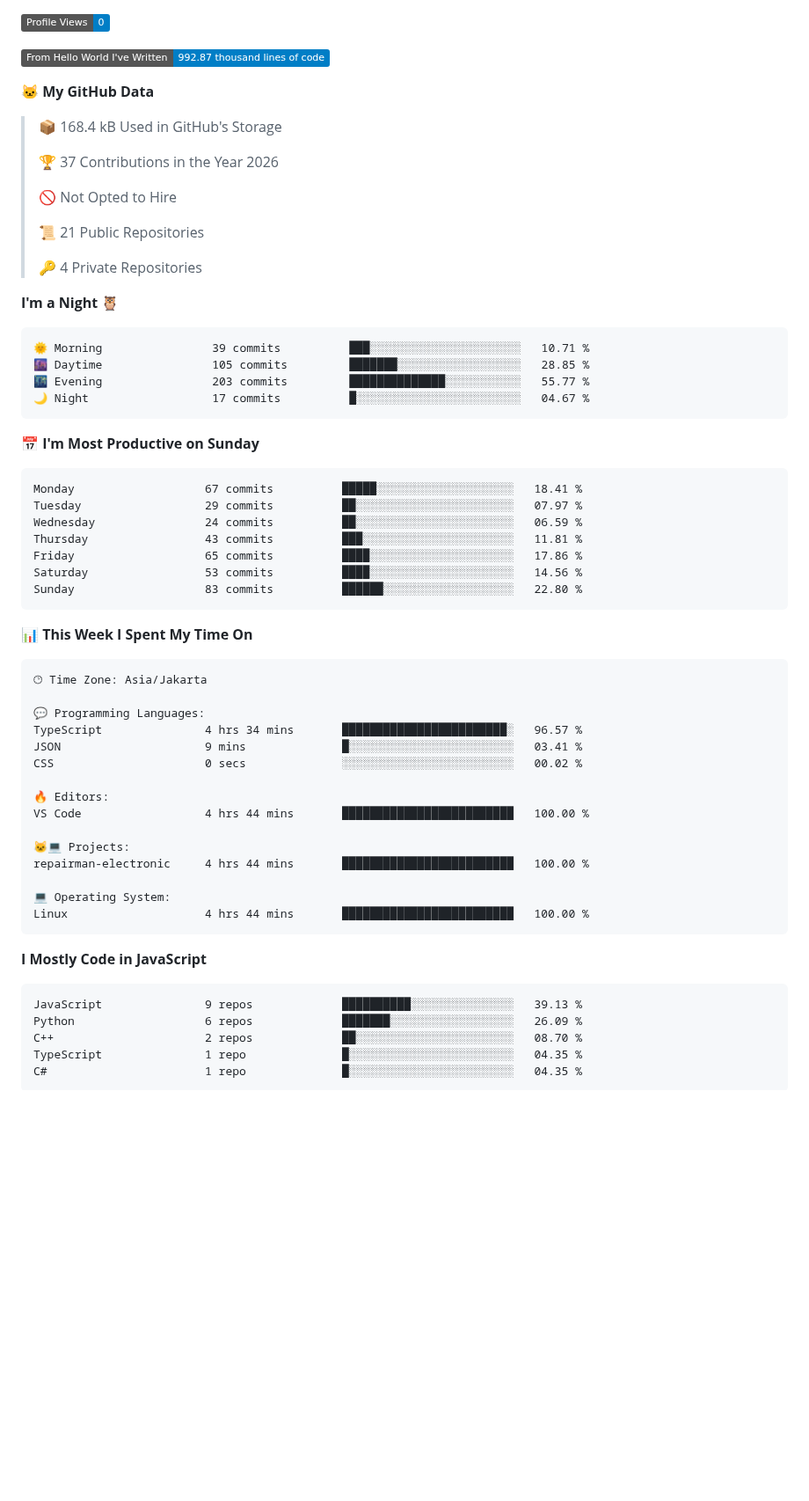
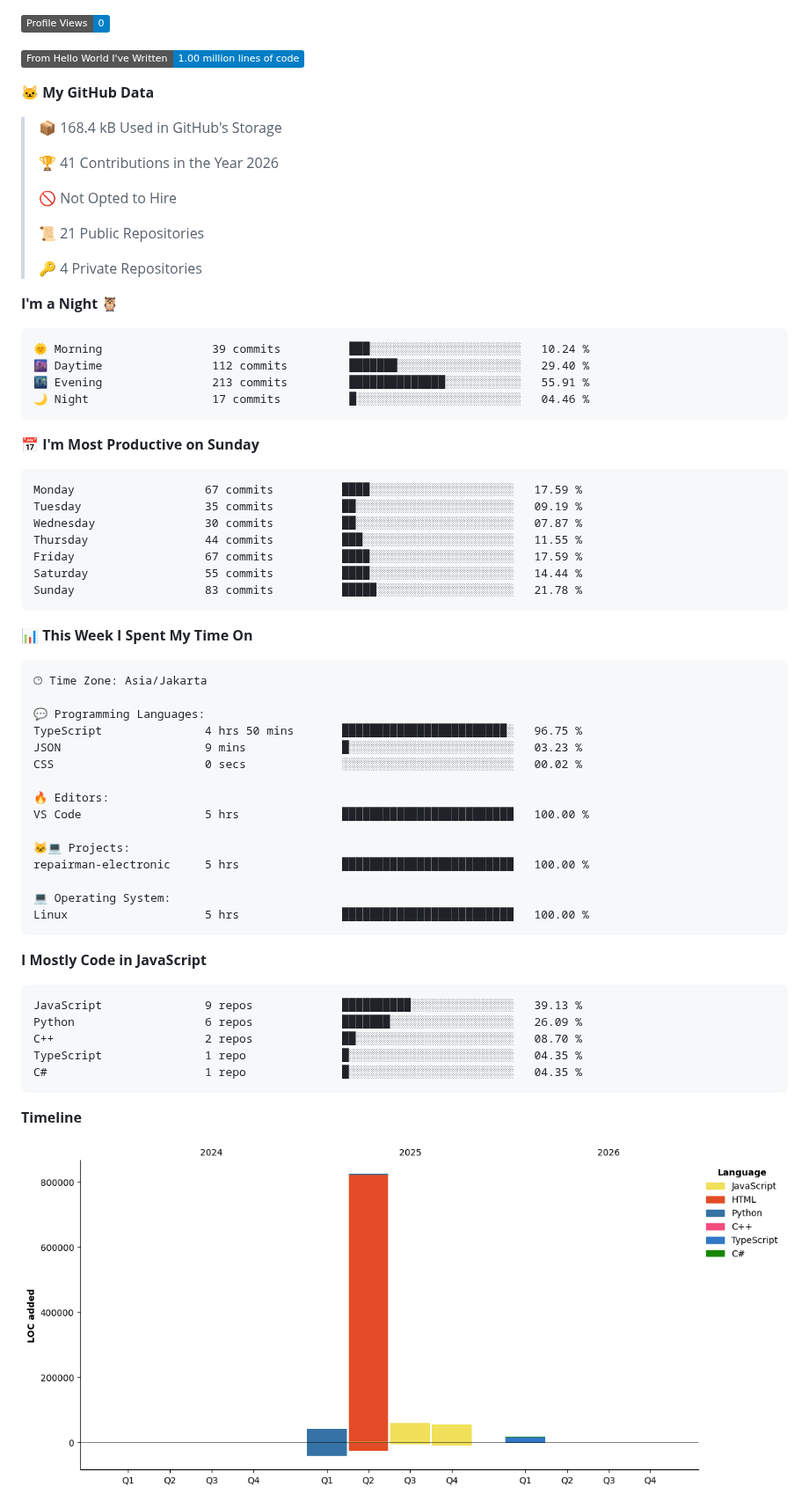
Before and after one commit to ArifDev-coder/ArifDev-coder, a Markdown page: README.md, the part around one of its changes. Shown at 88% size. Drawn GitHub-style; pictures changed too: assets/bar_graph.png; badges without logos; blank space fills up the shorter version.

Commit message:
Updated with Dev Metrics

````diff
--- a/README.md
+++ b/README.md
@@ -18,13 +18,13 @@
 
 ![Profile Views](http://img.shields.io/badge/Profile%20Views-0-blue?style=flat)
 
-![Lines of code](https://img.shields.io/badge/From%20Hello%20World%20I%27ve%20Written-992.87%20thousand%20lines%20of%20code-blue?style=flat)
+![Lines of code](https://img.shields.io/badge/From%20Hello%20World%20I%27ve%20Written-1.00%20million%20lines%20of%20code-blue?style=flat)
 
 **🐱 My GitHub Data**
 
 > 📦 168.4 kB Used in GitHub's Storage
  >
-> 🏆 37 Contributions in the Year 2026
+> 🏆 41 Contributions in the Year 2026
  >
 > 🚫 Not Opted to Hire
  >
@@ -35,21 +35,21 @@
 **I'm a Night 🦉**
 
 ```text
-🌞 Morning                39 commits          ███░░░░░░░░░░░░░░░░░░░░░░   10.71 %
-🌆 Daytime                105 commits         ███████░░░░░░░░░░░░░░░░░░   28.85 %
-🌃 Evening                203 commits         ██████████████░░░░░░░░░░░   55.77 %
-🌙 Night                  17 commits          █░░░░░░░░░░░░░░░░░░░░░░░░   04.67 %
+🌞 Morning                39 commits          ███░░░░░░░░░░░░░░░░░░░░░░   10.24 %
+🌆 Daytime                112 commits         ███████░░░░░░░░░░░░░░░░░░   29.40 %
+🌃 Evening                213 commits         ██████████████░░░░░░░░░░░   55.91 %
+🌙 Night                  17 commits          █░░░░░░░░░░░░░░░░░░░░░░░░   04.46 %
 ```
 📅 **I'm Most Productive on Sunday**
 
 ```text
-Monday                   67 commits          █████░░░░░░░░░░░░░░░░░░░░   18.41 %
-Tuesday                  29 commits          ██░░░░░░░░░░░░░░░░░░░░░░░   07.97 %
-Wednesday                24 commits          ██░░░░░░░░░░░░░░░░░░░░░░░   06.59 %
-Thursday                 43 commits          ███░░░░░░░░░░░░░░░░░░░░░░   11.81 %
-Friday                   65 commits          ████░░░░░░░░░░░░░░░░░░░░░   17.86 %
-Saturday                 53 commits          ████░░░░░░░░░░░░░░░░░░░░░   14.56 %
-Sunday                   83 commits          ██████░░░░░░░░░░░░░░░░░░░   22.80 %
+Monday                   67 commits          ████░░░░░░░░░░░░░░░░░░░░░   17.59 %
+Tuesday                  35 commits          ██░░░░░░░░░░░░░░░░░░░░░░░   09.19 %
+Wednesday                30 commits          ██░░░░░░░░░░░░░░░░░░░░░░░   07.87 %
+Thursday                 44 commits          ███░░░░░░░░░░░░░░░░░░░░░░   11.55 %
+Friday                   67 commits          ████░░░░░░░░░░░░░░░░░░░░░   17.59 %
+Saturday                 55 commits          ████░░░░░░░░░░░░░░░░░░░░░   14.44 %
+Sunday                   83 commits          █████░░░░░░░░░░░░░░░░░░░░   21.78 %
 ```
 
 
@@ -59,18 +59,18 @@ Sunday                   83 commits          ██████░░░░░
 🕑︎ Time Zone: Asia/Jakarta
 
 💬 Programming Languages:
-TypeScript               4 hrs 34 mins       ████████████████████████░   96.57 %
-JSON                     9 mins              █░░░░░░░░░░░░░░░░░░░░░░░░   03.41 %
+TypeScript               4 hrs 50 mins       ████████████████████████░   96.75 %
+JSON                     9 mins              █░░░░░░░░░░░░░░░░░░░░░░░░   03.23 %
 CSS                      0 secs              ░░░░░░░░░░░░░░░░░░░░░░░░░   00.02 %
 
 🔥 Editors:
-VS Code                  4 hrs 44 mins       █████████████████████████   100.00 %
+VS Code                  5 hrs               █████████████████████████   100.00 %
 
 🐱‍💻 Projects:
-repairman-electronic     4 hrs 44 mins       █████████████████████████   100.00 %
+repairman-electronic     5 hrs               █████████████████████████   100.00 %
 
 💻 Operating System:
-Linux                    4 hrs 44 mins       █████████████████████████   100.00 %
+Linux                    5 hrs               █████████████████████████   100.00 %
 ```
 
 **I Mostly Code in JavaScript**
@@ -85,5 +85,8 @@ C#                       1 repo              █░░░░░░░░░░
 
 
 
+**Timeline**
+
+![Lines of Code chart](https://raw.githubusercontent.com/ArifDev-coder/ArifDev-coder/main/assets/bar_graph.png)
 
 
````
Also changed, not shown: other parts of README.md (+2 -2 lines).
